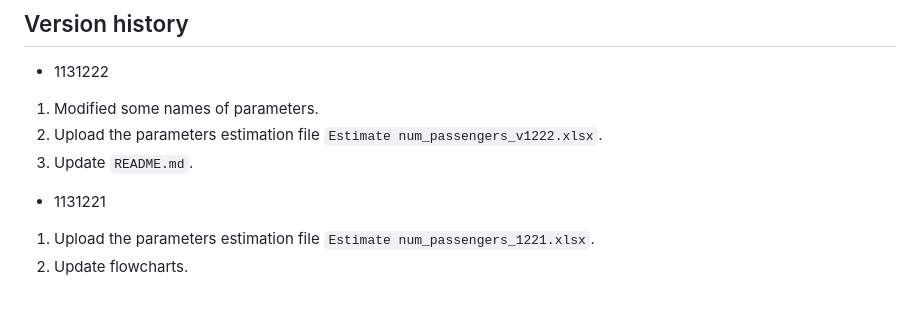
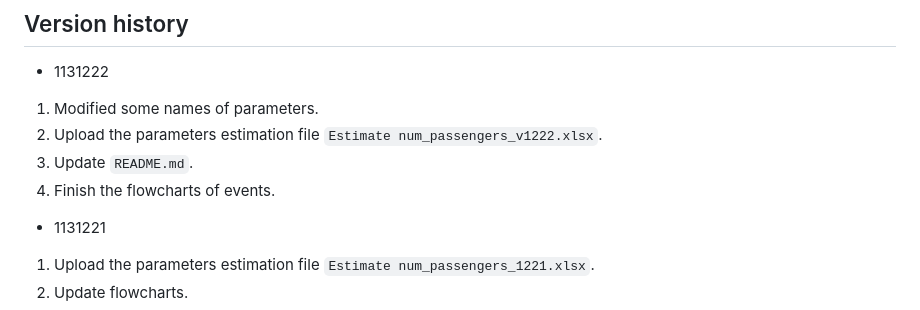
Before and after one commit to Josh-test-lab/parking-lot-simulation, a Markdown page: README.md, the part around the change. Drawn GitHub-style.

```diff
--- a/README.md
+++ b/README.md
@@ -57,6 +57,7 @@ This simulation is about the parking problem in the parking lot of Zhixue statio
 1. Modified some names of parameters.
 2. Upload the parameters estimation file `Estimate num_passengers_v1222.xlsx`.
 3. Update `README.md`.
+4. Finish the flowcharts of events.
 
 - 1131221
 
```
